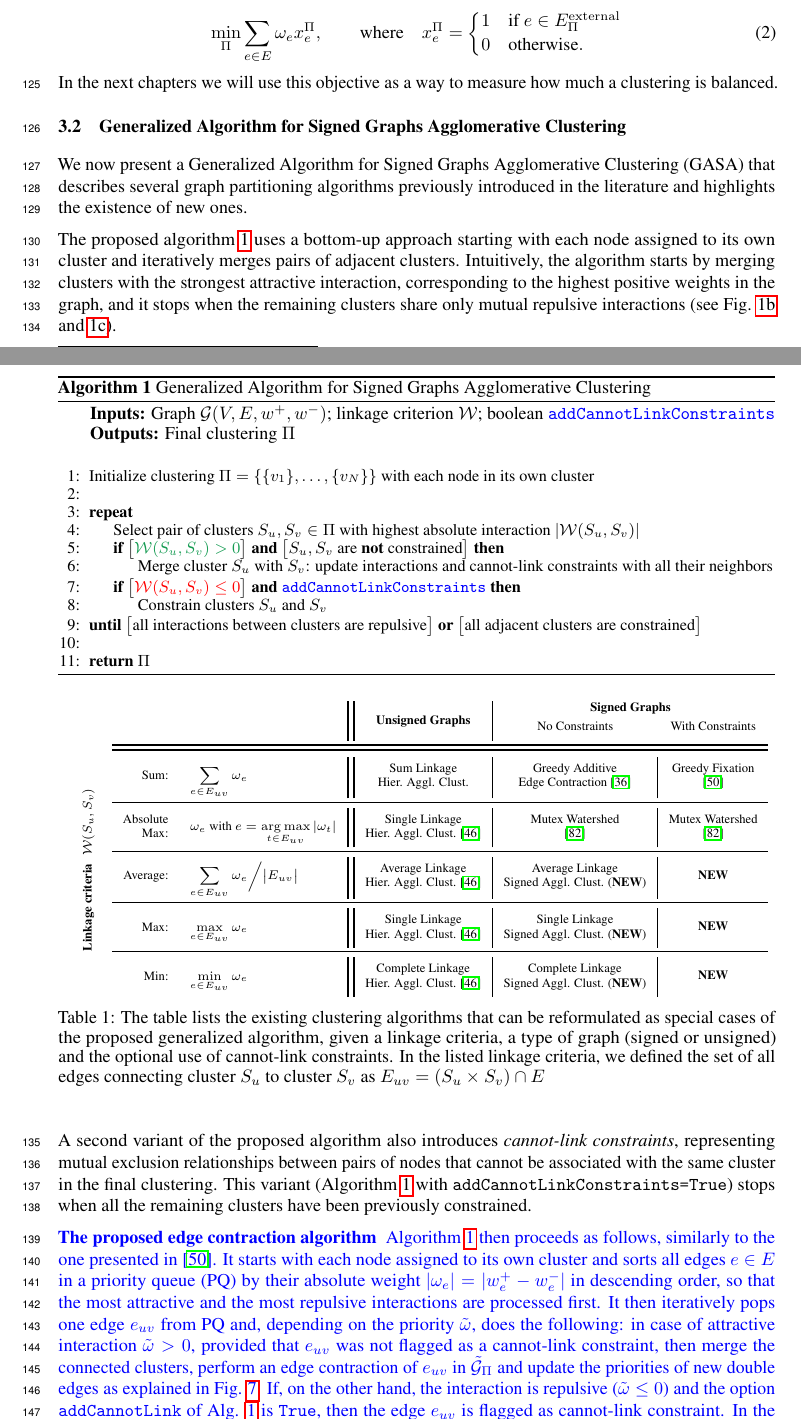
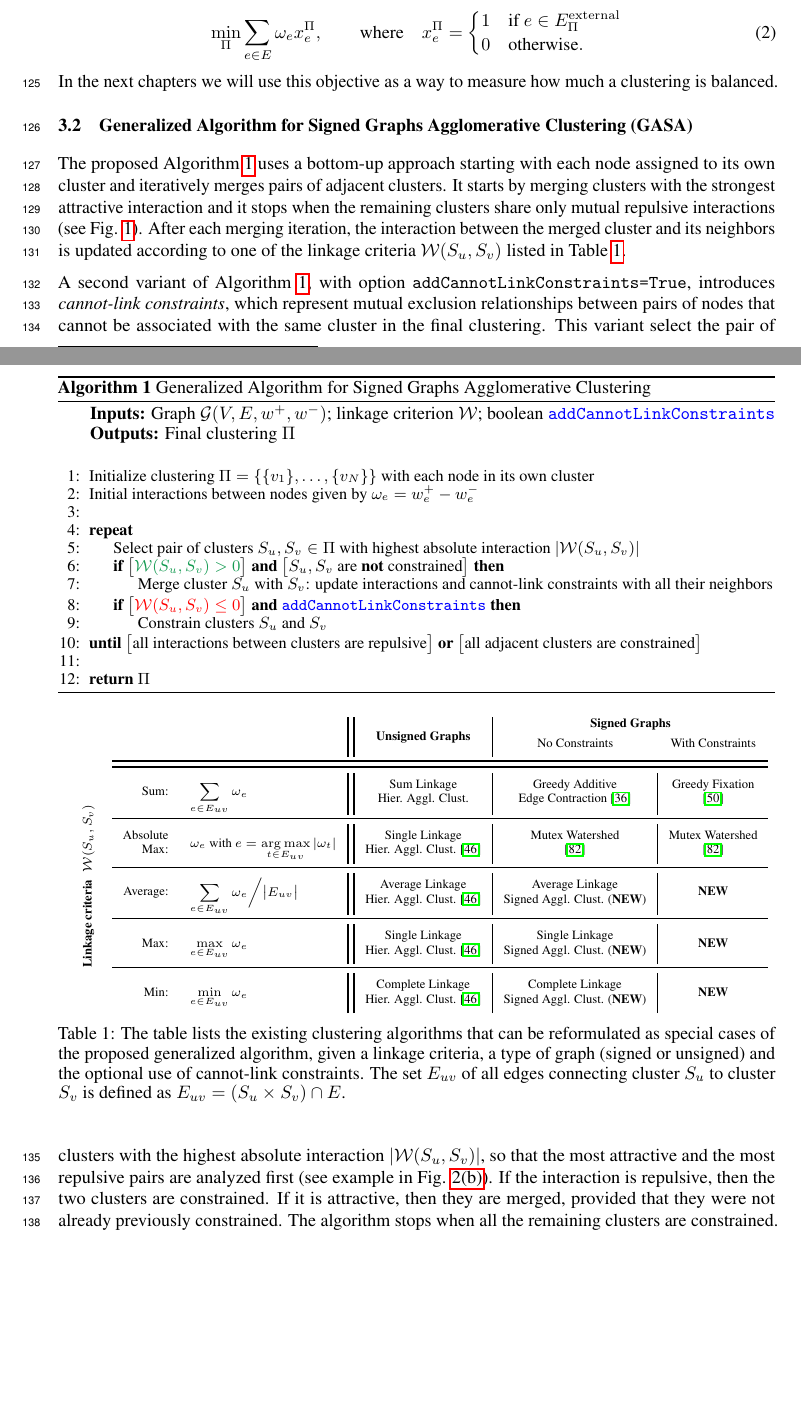
Before and after one commit to abailoni/generic_agglo, a LaTeX paper (agglo_clust_review.tex, which reads chapters/3_algorithm.tex): two parts of pages 4 and 5 of 17, joined at a grey line, cut so that both start at the same text, the shorter picture padded with empty space. Compiled offline with pdfLaTeX.

Commit message:
Adapt algorithm description to new pseudocode

```diff
--- a/chapters/3_algorithm.tex
+++ b/chapters/3_algorithm.tex
@@ -67,6 +67,7 @@ In the next chapters we will use this objective as a way to measure how much a c
   \hspace*{\algorithmicindent}
   \begin{algorithmic}[1]
       \State Initialize clustering $\Pi=\{\{v_1\}, \ldots, \{v_N\}\}$ with each node in its own cluster
+      \State Initial interactions between nodes given by $\cost_e = w^+_e - w^-_e$
       % \State Initialize \texttt{canBeMerged}$[e] \gets$ \texttt{True} $\,\,\, \forall e\in E$
       % \State Sort edges in priority queue (PQ) in descending order of absolute weight $|\cost_e|=|w^+_e - w^-_e|$
       \State
@@ -99,27 +100,27 @@ In the next chapters we will use this objective as a way to measure how much a c
   \label{main_alg}
 \end{algorithm}
 
-\subsection{Generalized Algorithm for Signed Graphs Agglomerative Clustering} \label{sec:algorithm}
+\subsection{Generalized Algorithm for Signed Graphs Agglomerative Clustering (\algname)} \label{sec:algorithm}
 
-We now present a Generalized Algorithm for Signed Graphs Agglomerative Clustering (\algname) that describes several graph partitioning algorithms previously introduced in the literature and highlights the existence of new ones.
+The proposed Algorithm \ref{main_alg} uses a bottom-up approach starting with each node assigned to its own cluster and iteratively merges pairs of adjacent clusters. It starts by merging clusters with the strongest attractive interaction and it stops when the remaining clusters share only mutual repulsive interactions (see Fig. \hyperref[fig:intro_figure]{\ref*{fig:intro_figure}}). After each merging iteration, the interaction between the merged cluster and its neighbors is updated according to one of the linkage criteria $\interact(S_u, S_v)$ listed in Table \ref{tab:linkage-criteria}.
 
-The proposed algorithm \ref{main_alg} uses a bottom-up approach starting with each node assigned to its own cluster and iteratively merges pairs of adjacent clusters. Intuitively, the algorithm starts by merging clusters with the strongest attractive interaction, corresponding to the highest positive weights in the graph, and it stops when the remaining clusters share only mutual repulsive interactions (see Fig. \hyperref[fig:intro_figure]{\ref*{fig:intro_figure}b} and \hyperref[fig:intro_figure]{\ref*{fig:intro_figure}c}).
-
-A second variant of the proposed algorithm also introduces \emph{cannot-link constraints}, representing mutual exclusion relationships between pairs of nodes that cannot be associated with the same cluster in the final clustering. This variant (Algorithm \ref{main_alg} with \texttt{addCannotLinkConstraints=True}) stops when all the remaining clusters have been previously constrained.
+A second variant of Algorithm \ref{main_alg}, with option \texttt{addCannotLinkConstraints=True}, introduces \emph{cannot-link constraints}, which represent mutual exclusion relationships between pairs of nodes that cannot be associated with the same cluster in the final clustering. This variant
+select the pair of clusters with the highest absolute interaction $|\interact(S_u, S_v)|$, so that the most attractive and the most repulsive pairs are analyzed first (see example in Fig. \ref{subfig:with_constraints}). If the interaction is repulsive, then the two clusters are constrained. If it is attractive, then they are merged, provided that they were not already previously constrained.
+The algorithm stops when all the remaining clusters are constrained.
 % The algorithm that we will present in the next section iteratively performs a sequence of so-called \emph{edge contractions} on the original graph $\mathcal{G}(V,E,w^+, w^-)$.
 % The graph clustering algorithm we will present in Sec. \ref{sec:algorithm} is a bottom-up approach starting with each node assigned to its own cluster and iteratively merging clusters. During the agglomeration, the current clustering $\Pi$ is represented by a \emph{contracted graph} $\mathcal{G'}(\mathcal{G}, \Pi)$, such that each of its nodes represents a cluster $S \in \Pi$ and \emph{adjacent} clusters are linked by an edge.
-
-
 % For the linkage criteria tested in this work, when two clusters $S_u$ and $S_v$ are merged, the interactions between the new cluster $S_u \cup S_v$ and each of its neighbors depend only on the previous interactions involving $S_u$ and $S_v$. Thus, we can easily recompute these interactions by using a simple \emph{update rule} $f$ that does not involve any loop over the edges of the original graph $\mathcal{G}$. As an example, given the single-linkage criterion defined in Eq. \ref{eq:max_linkage}, the interaction between $S_u \cup S_v$ and one of its neighbors $S_t$ is simply given by:
 % \begin{equation}
 %   \interact_{S_u \cup S_v,S_t} = f( \interact_{S_u,S_t}, \interact_{S_v,S_t}) = f(\tilde{\cost}(e_{ut}), \tilde{\cost}(e_{vt})) = \max \{ \tilde{\cost}(e_{ut}), \tilde{\cost}(e_{vt}) \}
 % \end{equation}
 % All the update rules tested in this article are listed in Table \ref{tab:linkage-criteria}.
 
-\UPDATE{\textbf{The proposed edge contraction algorithm } Algorithm \ref{main_alg} then proceeds as follows, similarly to the one presented in \cite{levinkov2017comparative}. It starts with each node assigned to its own cluster and sorts all edges $e\in E$ in a priority queue (PQ) by their absolute weight $|\cost_e|=|w_e^+ - w_e^-|$ in descending order, so that the most attractive and the most repulsive interactions are processed first. It then iteratively pops one edge $e_{uv}$ from PQ and, depending on the priority $\tilde{\cost}$, does the following: in case of attractive interaction $\tilde{\cost}>0$, provided that $e_{uv}$ was not flagged as a cannot-link constraint, then merge the connected clusters, perform an edge contraction of $e_{uv}$ in $\tilde{\mathcal{G}}_\Pi$ and update the priorities of new double edges as explained in Fig. \ref{fig:edge_contraction_and_contr_graph}.
-% For every new pair of double edges in $\tilde{\mathcal{G}}_\Pi$, update their priorities according to one of the update rules listed in Table \ref{tab:linkage-criteria} together with their cannot-link relationships.
-If, on the other hand, the interaction is repulsive ($\tilde{\cost}\leq 0$) and the option \texttt{addCannotLink} of Alg. \ref{main_alg} is \texttt{True}, then the edge $e_{uv}$ is flagged as cannot-link constraint.
-In the Supplementary material we comment on the algorithm computational complexity (Sec. \ref{sec:complexity}).}
+In the Supplementary material we comment on the algorithm \UPDATE{computational complexity $\mathcal{O}(?)$} and present an efficient implementation based on an edge contraction algorithm combined with a priority queue (Sec. \ref{sec:complexity}).
+
+% \UPDATE{\textbf{The proposed edge contraction algorithm } Algorithm \ref{main_alg} then proceeds as follows, similarly to the one presented in \cite{levinkov2017comparative}. It starts with each node assigned to its own cluster and sorts all edges $e\in E$ in a priority queue (PQ) by their absolute weight $|\cost_e|=|w_e^+ - w_e^-|$ in descending order, so that the most attractive and the most repulsive interactions are processed first. It then iteratively pops one edge $e_{uv}$ from PQ and, depending on the priority $\tilde{\cost}$, does the following: in case of attractive interaction $\tilde{\cost}>0$, provided that $e_{uv}$ was not flagged as a cannot-link constraint, then merge the connected clusters, perform an edge contraction of $e_{uv}$ in $\tilde{\mathcal{G}}_\Pi$ and update the priorities of new double edges as explained in Fig. \ref{fig:edge_contraction_and_contr_graph}.
+% % For every new pair of double edges in $\tilde{\mathcal{G}}_\Pi$, update their priorities according to one of the update rules listed in Table \ref{tab:linkage-criteria} together with their cannot-link relationships.
+% If, on the other hand, the interaction is repulsive ($\tilde{\cost}\leq 0$) and the option \texttt{addCannotLink} of Alg. \ref{main_alg} is \texttt{True}, then the edge $e_{uv}$ is flagged as cannot-link constraint.
+% In the Supplementary material we comment on the algorithm computational complexity (Sec. \ref{sec:complexity}).}
 
  %\TODO{use def of merging process of contracted graph to define merging tree?}.
 
@@ -172,7 +173,7 @@ In the Supplementary material we comment on the algorithm computational complexi
         \end{tabular}
         % \caption{Linkage criteria}
     \end{subtable}
-    \caption{The table lists the existing clustering algorithms that can be reformulated as special cases of the proposed generalized algorithm, given a linkage criteria, a type of graph (signed or unsigned) and the optional use of cannot-link constraints. In the listed linkage criteria, we defined the set of all edges connecting cluster $S_u$ to cluster $S_v$ as $E_{uv}=(S_u \times S_v) \cap E$}
+    \caption{The table lists the existing clustering algorithms that can be reformulated as special cases of the proposed generalized algorithm, given a linkage criteria, a type of graph (signed or unsigned) and the optional use of cannot-link constraints. The set $E_{uv}$ of all edges connecting cluster $S_u$ to cluster $S_v$ is defined as $E_{uv}=(S_u \times S_v) \cap E$.}
     \label{tab:linkage-criteria}
 \end{table*}
 
```
Also changed, not shown: chapters/5_experiments_intro.tex (+2 -2 lines), chapters/5_experiments_noise.tex (+1 -1 lines), chapters/3_algorithm.tex (8 more changed lines).
